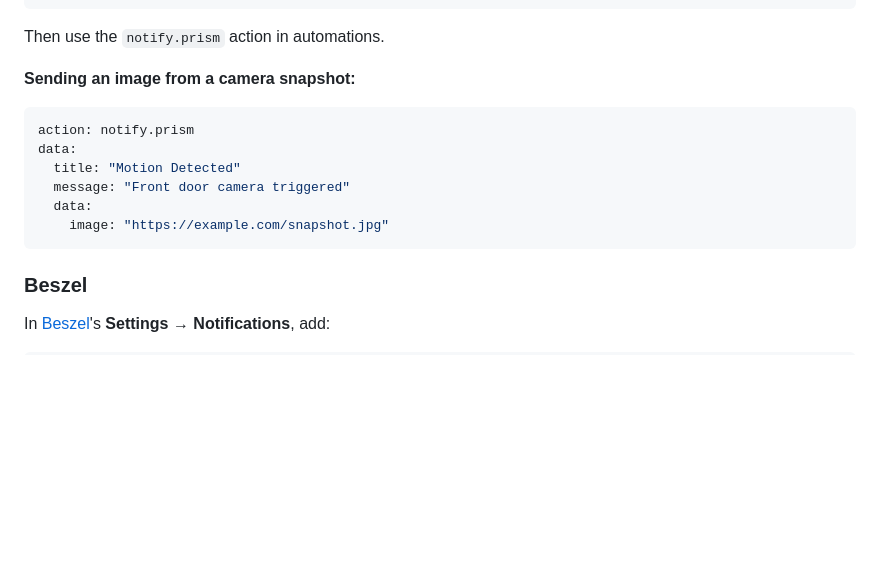
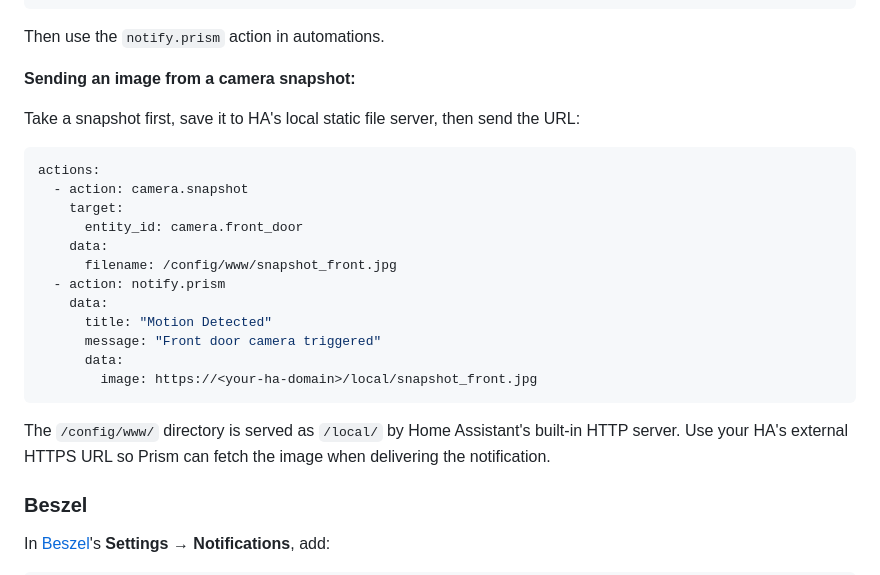
Before and after one commit to lone-cloud/prism, a Markdown page: README.md, the part around the change. Drawn GitHub-style; blank space fills up the shorter version.

Commit message:
docs: expand HA camera snapshot example, use HTTPS URL

````diff
--- a/README.md
+++ b/README.md
@@ -247,14 +247,24 @@ Then use the `notify.prism` action in automations.
 
 **Sending an image from a camera snapshot:**
 
+Take a snapshot first, save it to HA's local static file server, then send the URL:
+
 ```yaml
-action: notify.prism
-data:
-  title: "Motion Detected"
-  message: "Front door camera triggered"
-  data:
-    image: "https://example.com/snapshot.jpg"
+actions:
+  - action: camera.snapshot
+    target:
+      entity_id: camera.front_door
+    data:
+      filename: /config/www/snapshot_front.jpg
+  - action: notify.prism
+    data:
+      title: "Motion Detected"
+      message: "Front door camera triggered"
+      data:
+        image: https://<your-ha-domain>/local/snapshot_front.jpg
 ```
+
+The `/config/www/` directory is served as `/local/` by Home Assistant's built-in HTTP server. Use your HA's external HTTPS URL so Prism can fetch the image when delivering the notification.
 
 ### Beszel
 
````
